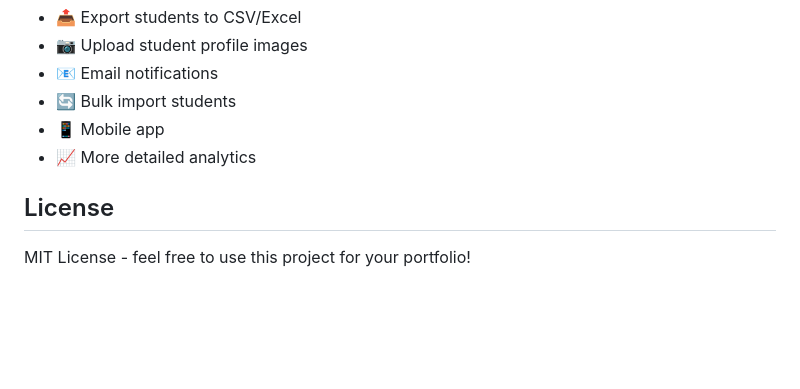
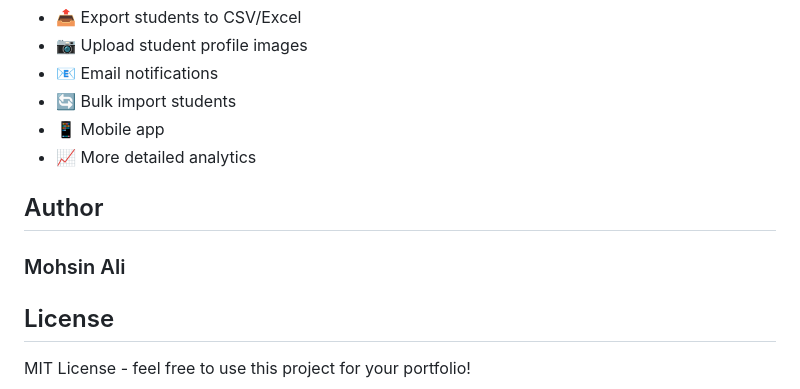
Before and after one commit to mohsinalipydev/Student-management-system-with-FastAPI-and-SQL, a Markdown page: README.md, the part around the change. Drawn GitHub-style; blank space fills up the shorter version.

```diff
--- a/README.md
+++ b/README.md
@@ -269,6 +269,10 @@ databases:
 - 📱 Mobile app
 - 📈 More detailed analytics
 
+## Author
+
+### Mohsin Ali
+
 ## License
 
 MIT License - feel free to use this project for your portfolio!
```
